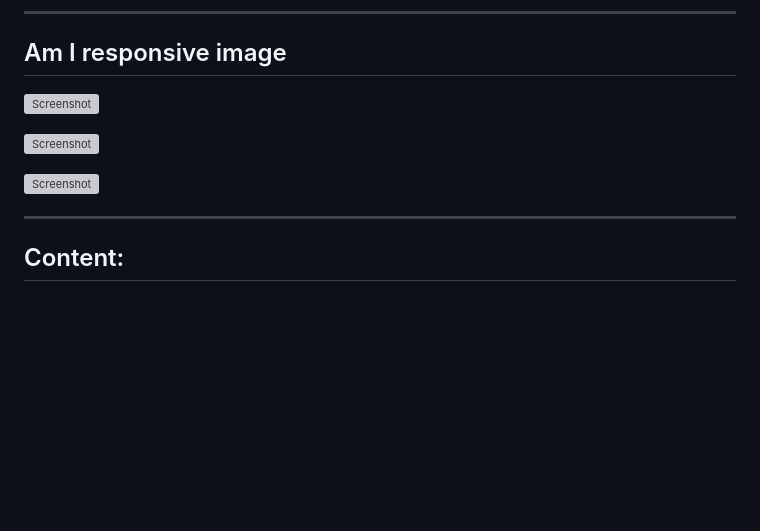
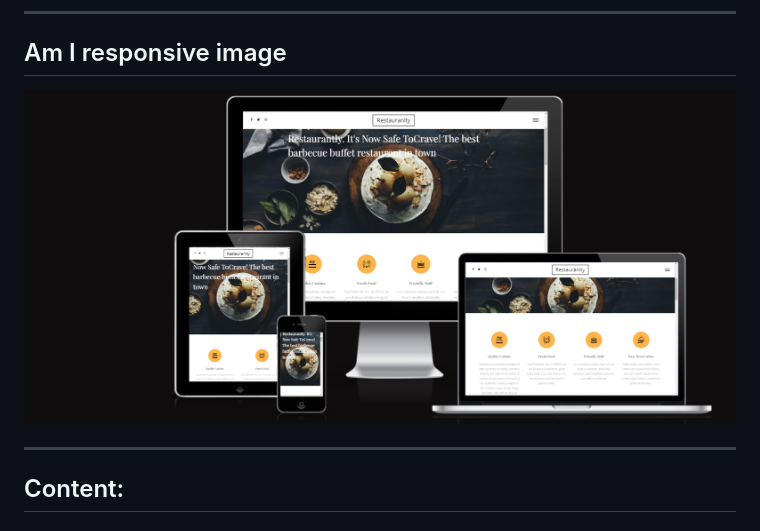
Before and after one commit to rajahaseebfayyaz/restaurantWebApp, a Markdown page: README.md, the part around the change. Rendered like a GitHub page; pictures changed too: docs/allinoneresponsive.png (added); blank space fills up the shorter version; grey boxes are pictures that could not be loaded.

Commit message:
responsive deign changes

```diff
--- a/README.md
+++ b/README.md
@@ -8,12 +8,7 @@ The purpose of this document is to give a detailed description of the requiremen
 _____________________________________________________________________________
 ## Am I responsive image
 
-![Screenshot](./docs/phone.png)
-
-
-![Screenshot](./docs/ipad.png)
-
-![Screenshot](./docs/widepad.png)
+![Screenshot](./docs/allinoneresponsive.png)
 
 _____________________________________________________________________________
 ## Content:
```
